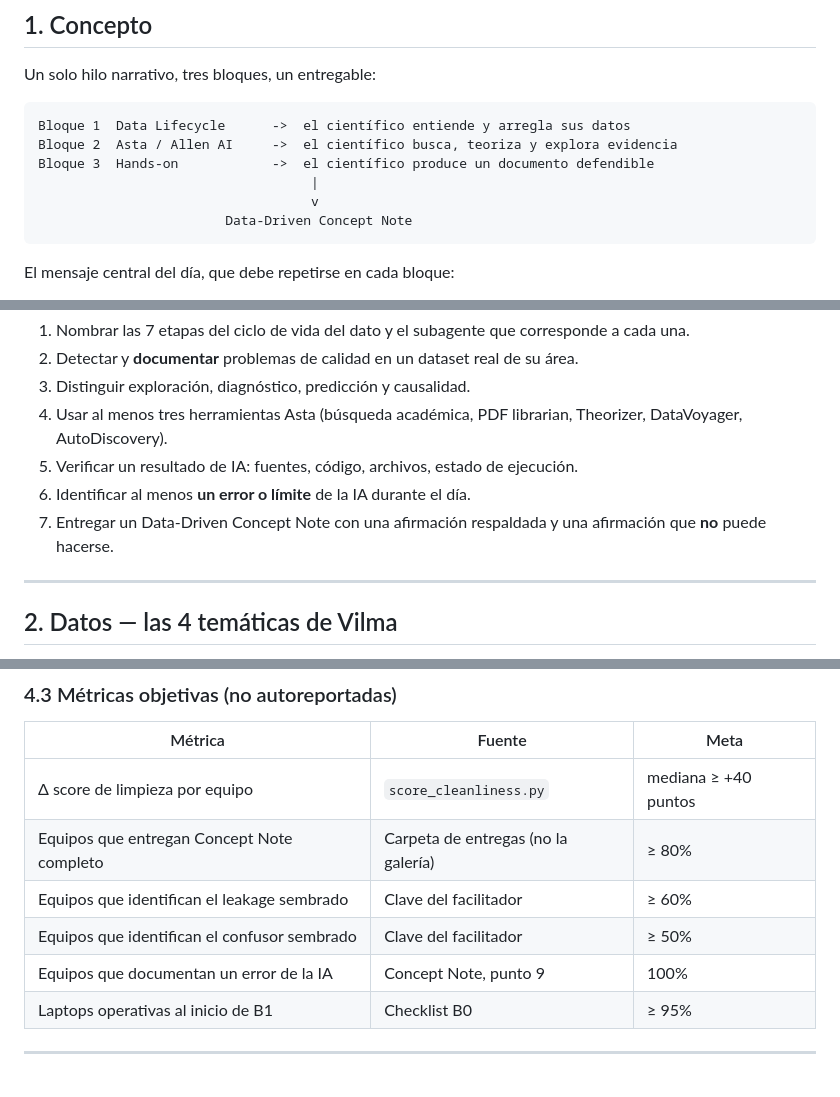
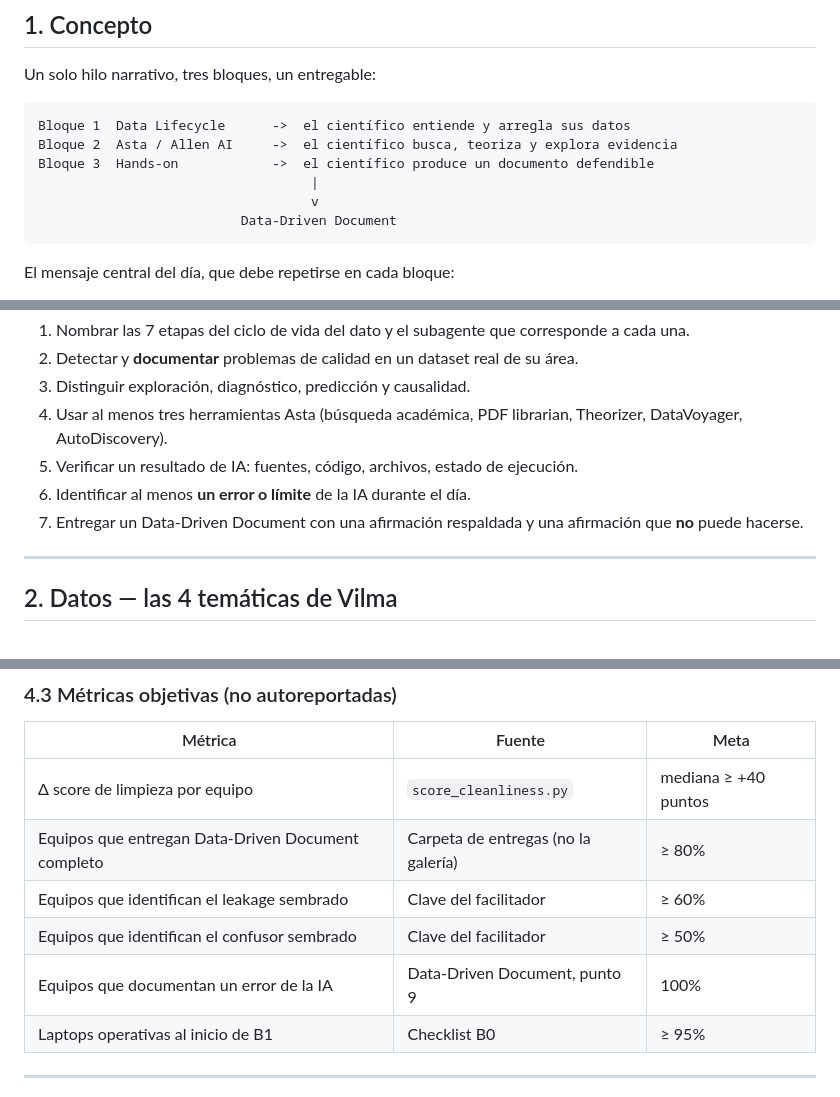
Before and after one commit to CENTRO-INTERNACIONAL-DE-LA-PAPA/workshop-mini-me, a Markdown page: workshop_plan.md, 3 parts joined by grey strips. Rendered like a GitHub page.

````diff
--- a/workshop_plan.md
+++ b/workshop_plan.md
@@ -30,7 +30,7 @@ Bloque 2  Asta / Allen AI     ->  el científico busca, teoriza y explora eviden
 Bloque 3  Hands-on            ->  el científico produce un documento defendible
                                    |
                                    v
-                        Data-Driven Concept Note
+                          Data-Driven Document
 ```
 
 El mensaje central del día, que debe repetirse en cada bloque:
@@ -48,7 +48,7 @@ Al terminar, cada participante debe poder:
 4. Usar al menos tres herramientas Asta (búsqueda académica, PDF librarian, Theorizer, DataVoyager, AutoDiscovery).
 5. Verificar un resultado de IA: fuentes, código, archivos, estado de ejecución.
 6. Identificar al menos **un error o límite** de la IA durante el día.
-7. Entregar un Data-Driven Concept Note con una afirmación respaldada y una afirmación que **no** puede hacerse.
+7. Entregar un Data-Driven Document con una afirmación respaldada y una afirmación que **no** puede hacerse.
 
 ---
 
@@ -318,10 +321,10 @@ Preguntas 1–5 **idénticas** (ese es el delta medible), más:
 | Métrica | Fuente | Meta |
 |---|---|---|
 | Δ score de limpieza por equipo | `score_cleanliness.py` | mediana ≥ +40 puntos |
-| Equipos que entregan Concept Note completo | Carpeta de entregas (no la galería) | ≥ 80% |
+| Equipos que entregan Data-Driven Document completo | Carpeta de entregas (no la galería) | ≥ 80% |
 | Equipos que identifican el leakage sembrado | Clave del facilitador | ≥ 60% |
 | Equipos que identifican el confusor sembrado | Clave del facilitador | ≥ 50% |
-| Equipos que documentan un error de la IA | Concept Note, punto 9 | 100% |
+| Equipos que documentan un error de la IA | Data-Driven Document, punto 9 | 100% |
 | Laptops operativas al inicio de B1 | Checklist B0 | ≥ 95% |
 
 ---
````
Also changed, not shown: other parts of workshop_plan.md (+18 -15 lines).
